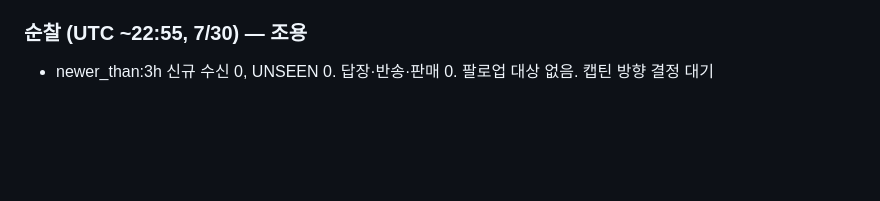
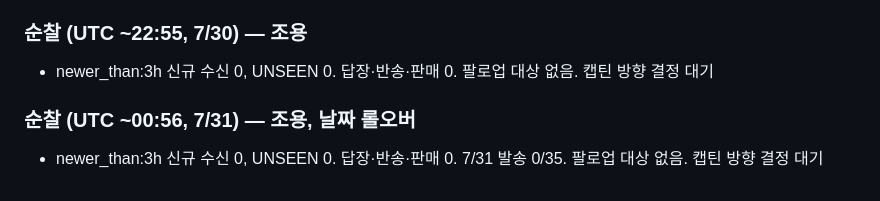
Before and after one commit to sonarki/jeogiyo-app, a Markdown page: hookforge/outreach/send_log.md, the part around the change. GitHub-like rendering; blank space fills up the shorter version.

Commit message:
patrol: quiet 00:56Z 7/31 — 0 inbound(3h)/unseen/reply/bounce/sale

```diff
--- a/hookforge/outreach/send_log.md
+++ b/hookforge/outreach/send_log.md
@@ -426,3 +426,6 @@ hello@commonthreadco.com / partnerships@pilothouse.co / growth@rightsideup.co /
 
 ### 순찰 (UTC ~22:55, 7/30) — 조용
 - newer_than:3h 신규 수신 0, UNSEEN 0. 답장·반송·판매 0. 팔로업 대상 없음. 캡틴 방향 결정 대기
+
+### 순찰 (UTC ~00:56, 7/31) — 조용, 날짜 롤오버
+- newer_than:3h 신규 수신 0, UNSEEN 0. 답장·반송·판매 0. 7/31 발송 0/35. 팔로업 대상 없음. 캡틴 방향 결정 대기
```
